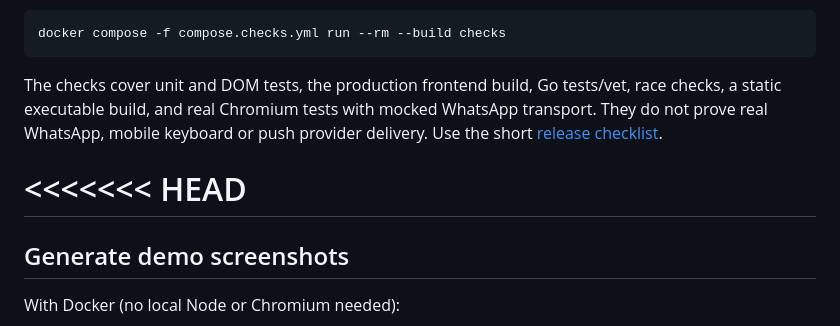
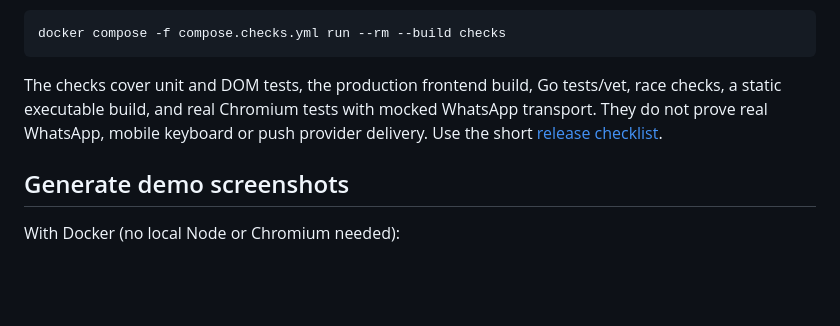
Before and after one commit to desirevolution/wisp, a Markdown page: README.md, the part around the change. Rendered like a GitHub page; blank space fills up the shorter version.

```diff
--- a/README.md
+++ b/README.md
@@ -110,8 +110,6 @@ race checks, a static executable build, and real Chromium tests with mocked
 WhatsApp transport. They do not prove real WhatsApp, mobile keyboard or push
 provider delivery. Use the short [release checklist](docs/release.md).
 
-<<<<<<< HEAD
-=======
 ## Generate demo screenshots
 
 With Docker (no local Node or Chromium needed):
```
